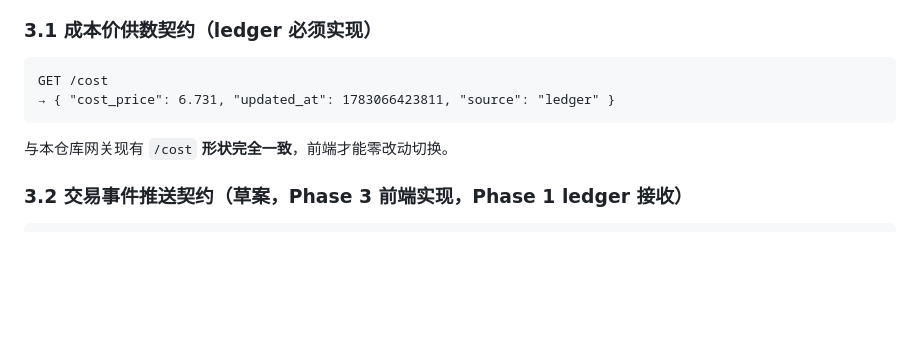
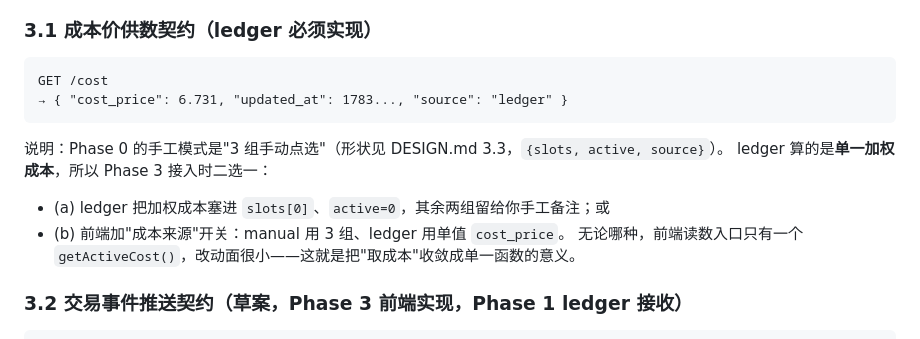
Before and after one commit to ivanphz/otc-rate-gateway, a Markdown page: docs/ROADMAP.md, the part around the change. Rendered like a GitHub page; blank space fills up the shorter version.

````diff
--- a/docs/ROADMAP.md
+++ b/docs/ROADMAP.md
@@ -62,9 +62,13 @@ otc-rate-suite（本仓库）           ledger（未来独立仓库）
 ### 3.1 成本价供数契约（ledger 必须实现）
 ```
 GET /cost
-→ { "cost_price": 6.731, "updated_at": 1783066423811, "source": "ledger" }
+→ { "cost_price": 6.731, "updated_at": 1783..., "source": "ledger" }
 ```
-与本仓库网关现有 `/cost` **形状完全一致**，前端才能零改动切换。
+说明：Phase 0 的手工模式是"3 组手动点选"（形状见 DESIGN.md 3.3，`{slots, active, source}`）。
+ledger 算的是**单一加权成本**，所以 Phase 3 接入时二选一：
+- (a) ledger 把加权成本塞进 `slots[0]`、`active=0`，其余两组留给你手工备注；或
+- (b) 前端加"成本来源"开关：manual 用 3 组、ledger 用单值 `cost_price`。
+无论哪种，前端读数入口只有一个 `getActiveCost()`，改动面很小——这就是把"取成本"收敛成单一函数的意义。
 
 ### 3.2 交易事件推送契约（草案，Phase 3 前端实现，Phase 1 ledger 接收）
 ```
````
